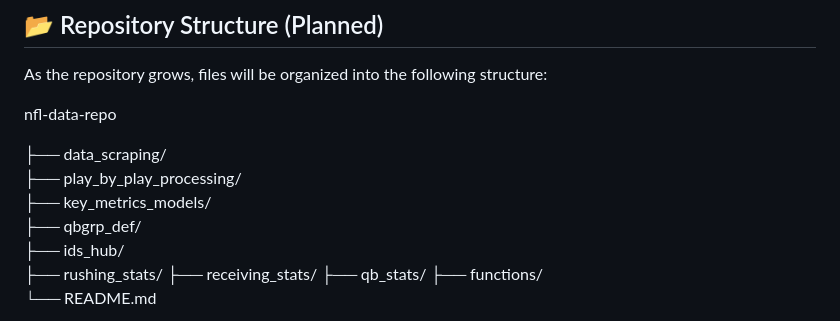
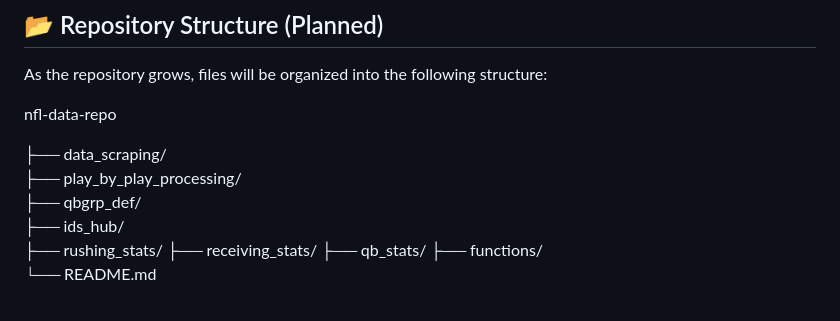
Before and after one commit to firstprinciplescode/nflmodels, a Markdown page: README.md, the part around the change. Rendered like a GitHub page.

```diff
--- a/README.md
+++ b/README.md
@@ -66,7 +66,6 @@ nfl-data-repo
 
 ├── data_scraping/
 ├── play_by_play_processing/
-├── key_metrics_models/
 ├── qbgrp_def/
 ├── ids_hub/
 ├── rushing_stats/
```
